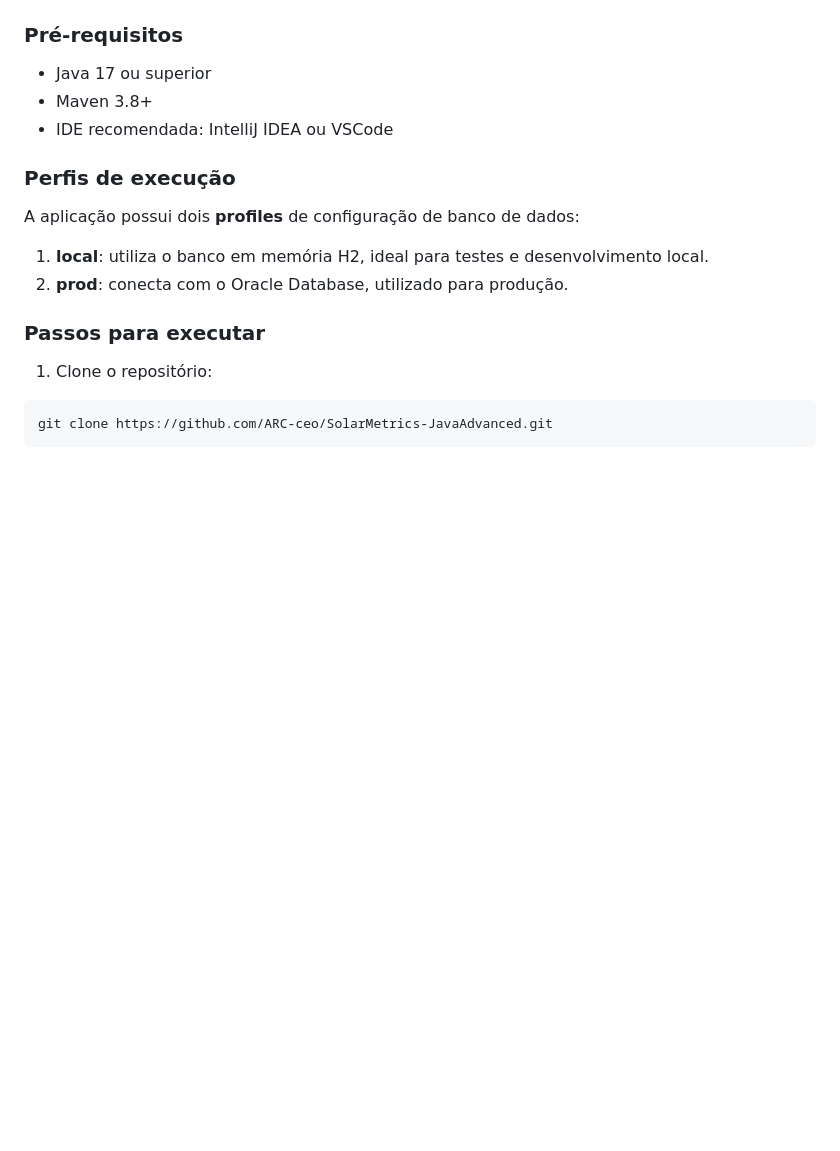
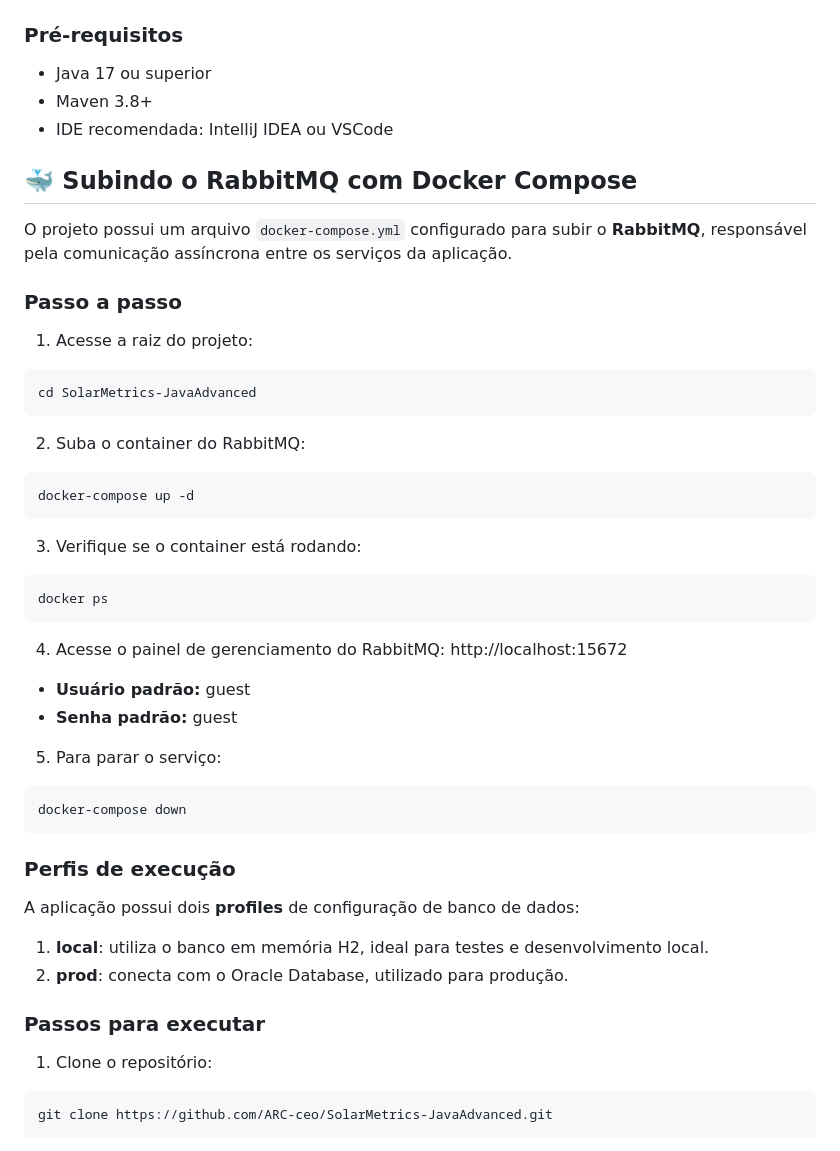
Before and after one commit to ARC-ceo/SolarMetrics-JavaAdvanced, a Markdown page: README.md, the part around the change. Drawn GitHub-style; blank space fills up the shorter version.

````diff
--- a/README.md
+++ b/README.md
@@ -15,6 +15,38 @@
 - Java 17 ou superior
 - Maven 3.8+
 - IDE recomendada: IntelliJ IDEA ou VSCode
+
+## 🐳 Subindo o RabbitMQ com Docker Compose
+
+O projeto possui um arquivo `docker-compose.yml` configurado para subir o **RabbitMQ**, responsável pela comunicação assíncrona entre os serviços da aplicação.
+
+### Passo a passo
+
+1. Acesse a raiz do projeto:
+```bash
+cd SolarMetrics-JavaAdvanced
+```
+
+2. Suba o container do RabbitMQ:
+```bash
+docker-compose up -d
+```
+
+3. Verifique se o container está rodando:
+```bash
+docker ps
+```
+
+4. Acesse o painel de gerenciamento do RabbitMQ:
+http://localhost:15672
+
+- **Usuário padrão:** guest
+- **Senha padrão:** guest
+
+5. Para parar o serviço:
+```bash
+docker-compose down
+```
 
 ### Perfis de execução
 A aplicação possui dois **profiles** de configuração de banco de dados:
````
